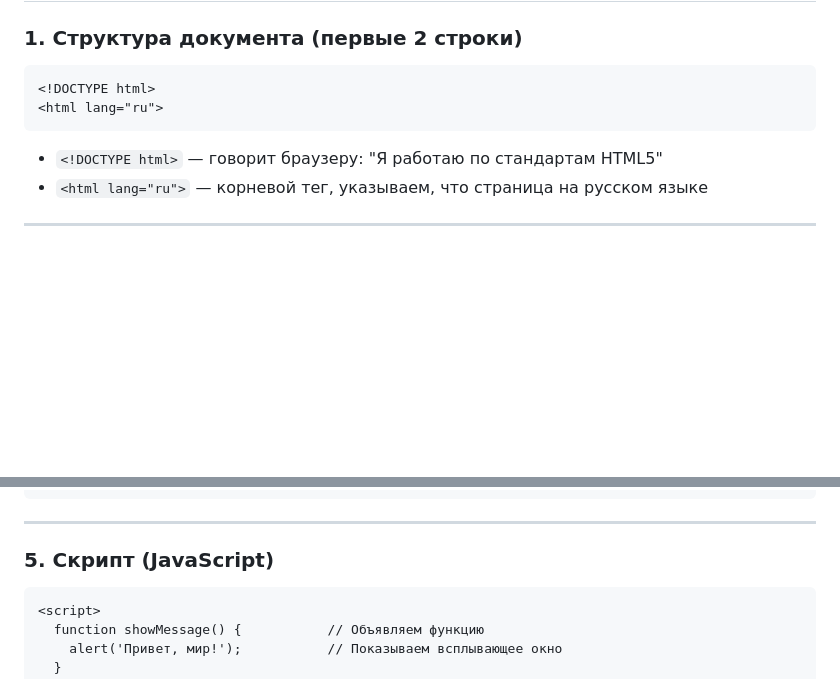
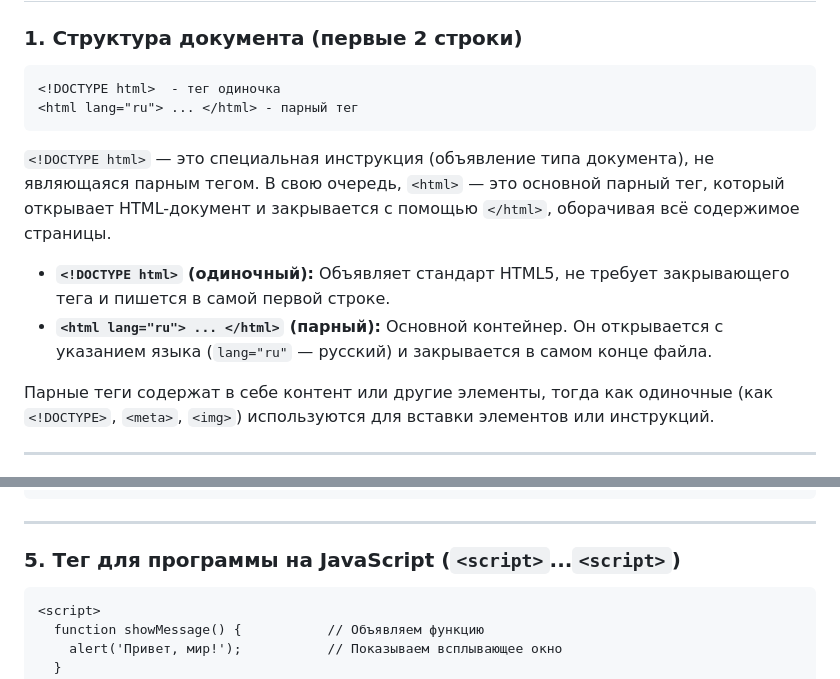
Before and after one commit to yuratokazin/Lesson001, a Markdown page: HTMLeditor/README.md, 2 parts joined by grey strips. GitHub-like rendering; blank space fills up the shorter version.

````diff
--- a/HTMLeditor/README.md
+++ b/HTMLeditor/README.md
@@ -41,12 +41,15 @@ https://developer-software.ru/editor.html
 ### 1. Структура документа (первые 2 строки)
 
 ```
-<!DOCTYPE html>
-<html lang="ru">
+<!DOCTYPE html>  - тег одиночка
+<html lang="ru"> ... </html> - парный тег
 ```
+`<!DOCTYPE html>` — это специальная инструкция (объявление типа документа), не являющаяся парным тегом. В свою очередь, `<html>` — это основной парный тег, который открывает HTML-документ и закрывается с помощью `</html>`, оборачивая всё содержимое страницы.
 
-- `<!DOCTYPE html>` — говорит браузеру: "Я работаю по стандартам HTML5"
-- `<html lang="ru">` — корневой тег, указываем, что страница на русском языке
+- **`<!DOCTYPE html>` (одиночный):** Объявляет стандарт HTML5, не требует закрывающего тега и пишется в самой первой строке.
+- **`<html lang="ru"> ... </html>` (парный):** Основной контейнер. Он открывается с указанием языка (`lang="ru"` — русский) и закрывается в самом конце файла.
+
+Парные теги содержат в себе контент или другие элементы, тогда как одиночные (как `<!DOCTYPE>`, `<meta>`, `<img>`) используются для вставки элементов или инструкций.
 
 ------
 
@@ -99,7 +102,7 @@ button {
 
 ---
 
-### 5. Скрипт (JavaScript)
+### 5. Тег для программы на JavaScript (`<script>`...`<script>`)
 
 ```
 <script>
````
Also changed, not shown: other parts of HTMLeditor/README.md (+4 -4 lines).
